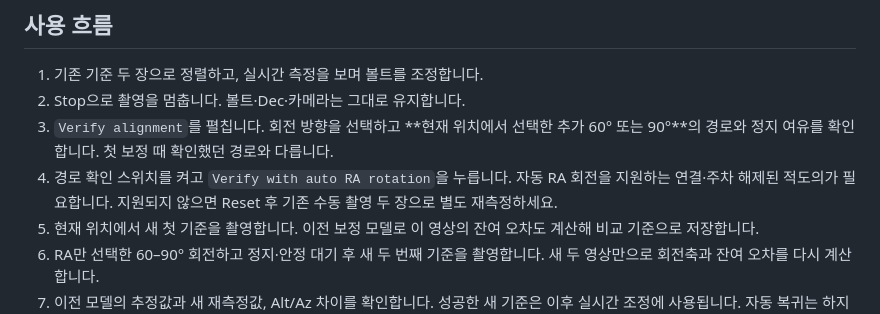
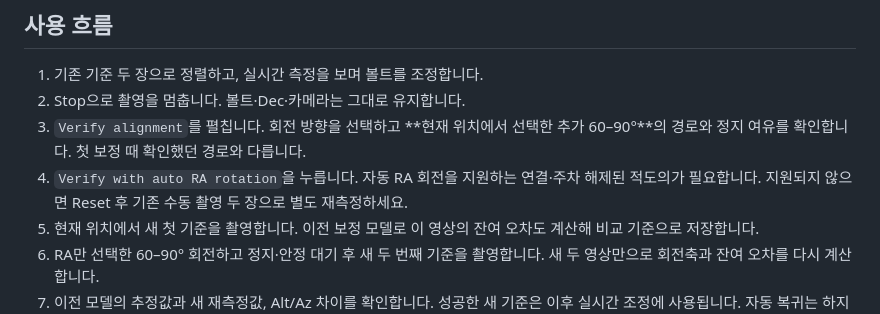
Before and after one commit to squallseo/Nina.LivePolarAlignment, a Markdown page: docs/verification.md, the part around the change. Drawn GitHub-style.

```diff
--- a/docs/verification.md
+++ b/docs/verification.md
@@ -6,8 +6,8 @@
 
 1. 기존 기준 두 장으로 정렬하고, 실시간 측정을 보며 볼트를 조정합니다.
 2. Stop으로 촬영을 멈춥니다. 볼트·Dec·카메라는 그대로 유지합니다.
-3. `Verify alignment`를 펼칩니다. 회전 방향을 선택하고 **현재 위치에서 선택한 추가 60° 또는 90°**의 경로와 정지 여유를 확인합니다. 첫 보정 때 확인했던 경로와 다릅니다.
-4. 경로 확인 스위치를 켜고 `Verify with auto RA rotation`을 누릅니다. 자동 RA 회전을 지원하는 연결·주차 해제된 적도의가 필요합니다. 지원되지 않으면 Reset 후 기존 수동 촬영 두 장으로 별도 재측정하세요.
+3. `Verify alignment`를 펼칩니다. 회전 방향을 선택하고 **현재 위치에서 선택한 추가 60–90°**의 경로와 정지 여유를 확인합니다. 첫 보정 때 확인했던 경로와 다릅니다.
+4. `Verify with auto RA rotation`을 누릅니다. 자동 RA 회전을 지원하는 연결·주차 해제된 적도의가 필요합니다. 지원되지 않으면 Reset 후 기존 수동 촬영 두 장으로 별도 재측정하세요.
 5. 현재 위치에서 새 첫 기준을 촬영합니다. 이전 보정 모델로 이 영상의 잔여 오차도 계산해 비교 기준으로 저장합니다.
 6. RA만 선택한 60–90° 회전하고 정지·안정 대기 후 새 두 번째 기준을 촬영합니다. 새 두 영상만으로 회전축과 잔여 오차를 다시 계산합니다.
 7. 이전 모델의 추정값과 새 재측정값, Alt/Az 차이를 확인합니다. 성공한 새 기준은 이후 실시간 조정에 사용됩니다. 자동 복귀는 하지 않습니다.
```
Also changed, not shown: README.md (+1 -1 lines), docs/auto-ra-rotation.md (+3 -3 lines), docs/images/auto-ra-synthetic-preview.png, 10 other files.
